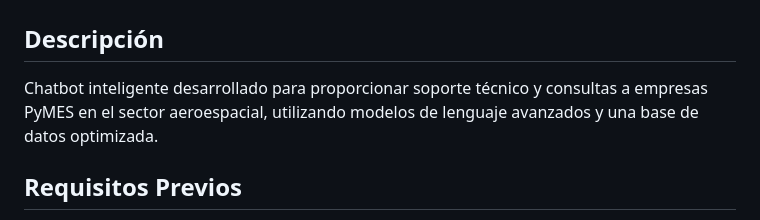
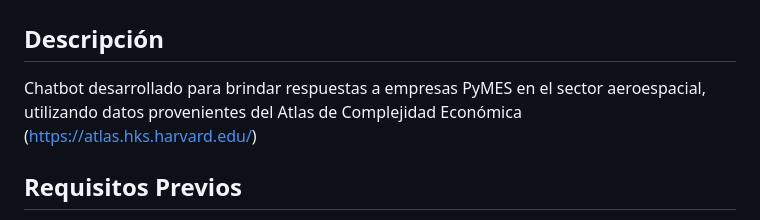
Before and after one commit to testabet/chatbot-PYMES-aeroespacial, a Markdown page: README.md, the part around the change. Drawn GitHub-style.

Commit message:
Revise README description for clarity and source

```diff
--- a/README.md
+++ b/README.md
@@ -1,7 +1,7 @@
 # Chatbot PYMES Aeroespacial
 
 ## Descripción
-Chatbot inteligente desarrollado para proporcionar soporte técnico y consultas a empresas PyMES en el sector aeroespacial, utilizando modelos de lenguaje avanzados y una base de datos optimizada.
+Chatbot desarrollado para brindar respuestas a empresas PyMES en el sector aeroespacial, utilizando datos provenientes del Atlas de Complejidad Económica (https://atlas.hks.harvard.edu/)
 
 ## Requisitos Previos
 - Python 3.8 o superior
```
